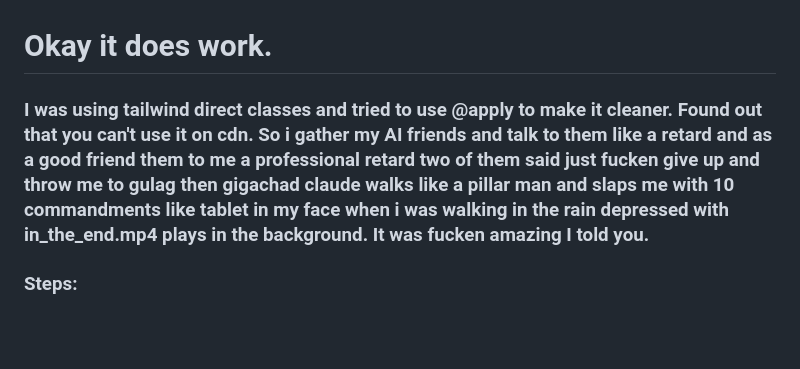
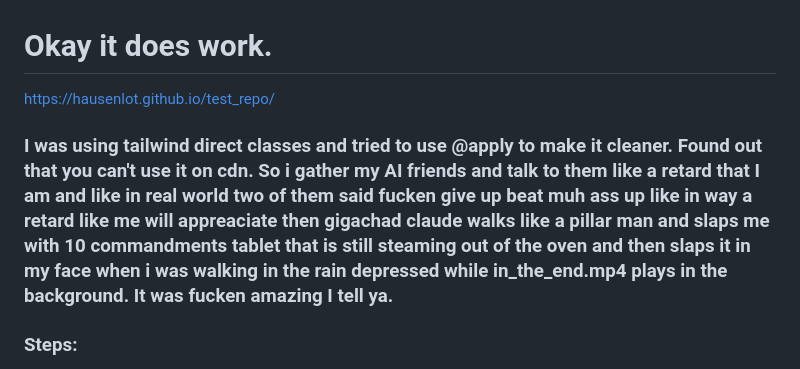
Before and after one commit to hausenlot/test_repo, a Markdown page: README.md, the part around the change. Rendered like a GitHub page; blank space fills up the shorter version.

```diff
--- a/README.md
+++ b/README.md
@@ -1,5 +1,6 @@
 # Okay it does work.
-### I was using tailwind direct classes and tried to use @apply to make it cleaner. Found out that you can't use it on cdn. So i gather my AI friends and talk to them like a retard and as a good friend them to me a professional retard two of them said just fucken give up and throw me to gulag then gigachad claude walks like a pillar man and slaps me with 10 commandments like tablet in my face when i was walking in the rain depressed with in_the_end.mp4 plays in the background. It was fucken amazing I told you.
+https://hausenlot.github.io/test_repo/
+### I was using tailwind direct classes and tried to use @apply to make it cleaner. Found out that you can't use it on cdn. So i gather my AI friends and talk to them like a retard that I am and like in real world two of them said fucken give up beat muh ass up like in way a retard like me will appreaciate then gigachad claude walks like a pillar man and slaps me with 10 commandments tablet that is still steaming out of the oven and then slaps it in my face when i was walking in the rain depressed while in_the_end.mp4 plays in the background. It was fucken amazing I tell ya.
 
 ### Steps:
 1. Finish your damn static website.
```
